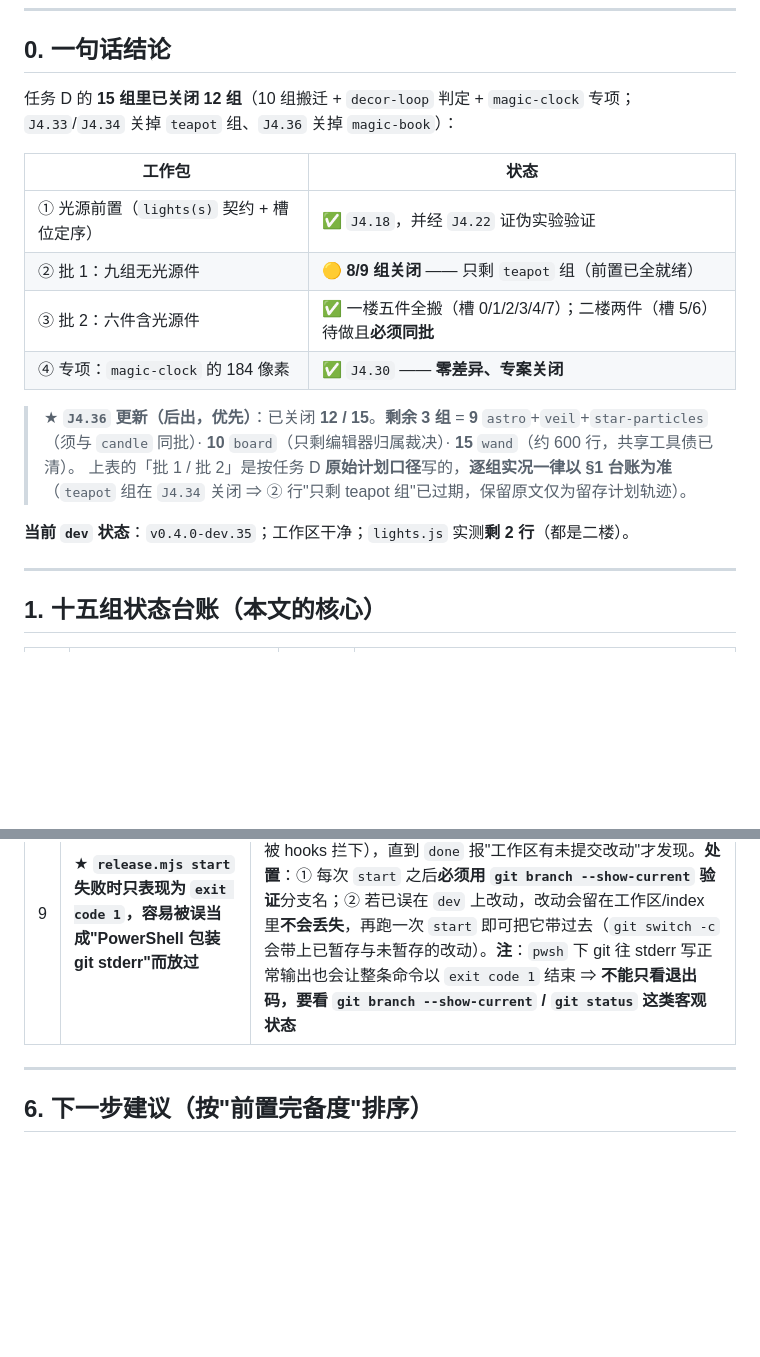
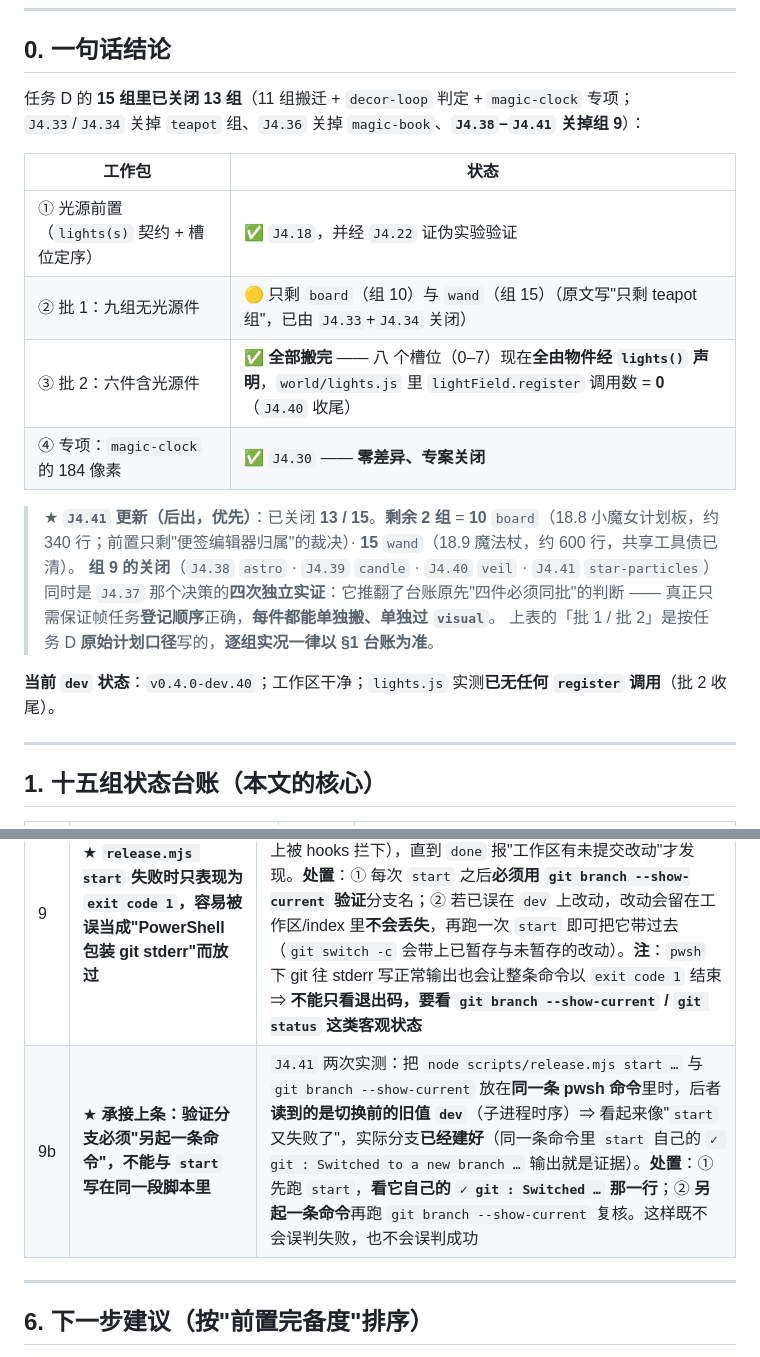
Before and after one commit to whitenfly/Magic-cabin, a Markdown page: docs/实施结果/J4.32-实施结果.md, 2 parts joined by grey strips. Rendered like a GitHub page; blank space fills up the shorter version.

Commit message:
docs(J4.41): backfill —— 台账 §0 进度更新（13/15 组）+ 坑 9b（验证分支须另起命令）
本提交是文档回填（无新 tag），不改代码。

① J4.32 台账 §0「一句话结论」同步到组 9 关闭后的实况
   - 已关闭 **12 组 → 13 组**（补上组 9：J4.38 astro / J4.39 candle / J4.40 veil / J4.41 star-particles）；
   - ③ 批 2 由"一楼五件全搬、二楼两件待做且必须同批"改为 **✅ 全部搬完** —— 八 个槽位（0-7）
     现在全由物件经 lights() 声明，world/lights.js 里 lightField.register 调用数 = 0（J4.40 收尾）；
   - ② 批 1 更正为"只剩 board（组 10）与 wand（组 15）"（原文"只剩 teapot 组"已由 J4.33+J4.34 关闭）；
   - 剩余组由 3 组降为 **2 组**，并记下：组 9 的关闭是 J4.37 那个决策（拆四件、不必同批）
     的四次独立实证 —— 它推翻了台账原先"四件必须同批"的判断；
   - 当前 dev 状态由 v0.4.0-dev.35 更新为 **v0.4.0-dev.40**，lights.js 由"剩 2 行"更新为
     **已无任何 register 调用**。

② §5「已知遗留与坑」新增第 9b 条（承接第 9 条）
   ★ 验证分支必须"另起一条命令"，不能与 start 写在同一段脚本里。
   J4.41 两次实测：把 node scripts/release.mjs start … 与 git branch --show-current 放在
   同一条 pwsh 命令里时，后者读到的是切换前的旧值 dev（子进程时序）
   ⇒ 看起来像"start 又失败了"，实际分支已经建好（同一条命令里 start 自己的
     "✓ git : Switched to a new branch …" 就是证据）。
   处置：① 先跑 start，看它自己的 ✓ 那一行；② 另起一条命令再跑 git branch --show-current 复核。
   这样既不会误判失败，也不会误判成功。

验收：docs/实施结果/J4.32-实施结果.md §0 / §5

```diff
--- a/docs/实施结果/J4.32-实施结果.md
+++ b/docs/实施结果/J4.32-实施结果.md
@@ -11,23 +11,25 @@
 
 ## 0. 一句话结论
 
-任务 D 的 **15 组里已关闭 12 组**（10 组搬迁 + `decor-loop` 判定 + `magic-clock` 专项；
-`J4.33`/`J4.34` 关掉 `teapot` 组、`J4.36` 关掉 `magic-book`）：
+任务 D 的 **15 组里已关闭 13 组**（11 组搬迁 + `decor-loop` 判定 + `magic-clock` 专项；
+`J4.33`/`J4.34` 关掉 `teapot` 组、`J4.36` 关掉 `magic-book`、**`J4.38`–`J4.41` 关掉组 9**）：
 
 | 工作包 | 状态 |
 |---|---|
 | ① 光源前置（`lights(s)` 契约 + 槽位定序） | ✅ `J4.18`，并经 `J4.22` 证伪实验验证 |
-| ② 批 1：九组无光源件 | 🟡 **8/9 组关闭** —— 只剩 `teapot` 组（前置已全就绪） |
-| ③ 批 2：六件含光源件 | ✅ 一楼五件全搬（槽 0/1/2/3/4/7）；二楼两件（槽 5/6）待做且**必须同批** |
+| ② 批 1：九组无光源件 | 🟡 只剩 `board`（组 10）与 `wand`（组 15）（原文写"只剩 teapot 组"，已由 `J4.33`+`J4.34` 关闭）|
+| ③ 批 2：六件含光源件 | ✅ **全部搬完** —— 八 个槽位（0–7）现在**全由物件经 `lights()` 声明**，`world/lights.js` 里 `lightField.register` 调用数 = **0**（`J4.40` 收尾）|
 | ④ 专项：`magic-clock` 的 184 像素 | ✅ `J4.30` —— **零差异、专案关闭** |
 
-> ★ **`J4.36` 更新（后出，优先）**：已关闭 **12 / 15**。**剩余 3 组** =
-> **9** `astro`+`veil`+`star-particles`（须与 `candle` 同批）· **10** `board`（只剩编辑器归属裁决）·
-> **15** `wand`（约 600 行，共享工具债已清）。
-> 上表的「批 1 / 批 2」是按任务 D **原始计划口径**写的，**逐组实况一律以 §1 台账为准**
-> （`teapot` 组在 `J4.34` 关闭 ⇒ ② 行"只剩 teapot 组"已过期，保留原文仅为留存计划轨迹）。
+> ★ **`J4.41` 更新（后出，优先）**：已关闭 **13 / 15**。**剩余 2 组** =
+> **10** `board`（18.8 小魔女计划板，约 340 行；前置只剩"便签编辑器归属"的裁决）·
+> **15** `wand`（18.9 魔法杖，约 600 行，共享工具债已清）。
+> **组 9 的关闭**（`J4.38` `astro` · `J4.39` `candle` · `J4.40` `veil` · `J4.41` `star-particles`）
+> 同时是 `J4.37` 那个决策的**四次独立实证**：它推翻了台账原先"四件必须同批"的判断 ——
+> 真正只需保证帧任务**登记顺序**正确，**每件都能单独搬、单独过 `visual`**。
+> 上表的「批 1 / 批 2」是按任务 D **原始计划口径**写的，**逐组实况一律以 §1 台账为准**。
 
-**当前 `dev` 状态**：`v0.4.0-dev.35`；工作区干净；`lights.js` 实测**剩 2 行**（都是二楼）。
+**当前 `dev` 状态**：`v0.4.0-dev.40`；工作区干净；`lights.js` 实测**已无任何 `register` 调用**（批 2 收尾）。
 
 ---
 
@@ -229,6 +231,7 @@ frame/75+ spinG / innerG / glows / magicParts                ← 18.5 / 18.7
 | 7 | ★ **`serve.mjs` 是 `dist` 模式 ⇒ `build` 必须排在所有"需要真实页面"的门禁之前** | 5175 上服务的是 `astro build` 的**产物**（`serve.mjs` L12 / L40），不是源码实时转换。若先跑 `visual` 再 `build`，`visual` 验证的是**上一个任务**的产物 —— **假通过**（`J4.36` 踩过：`J4.38` 任务中查明。暴露方式是 `build` 之后 `diag` 立刻报 `ReferenceError`、`props` 数量骤降、`ready` 超时）。**正确顺序：`tsc → verify → ★build → visual → smoke → perf → diag → probe`**。若 `visual` "通过得太顺"，先确认 `dist/` 是刚构建的。`J4.36` 已在 §8 补做正确顺序的复核（3/3 逐字节相同），结论不受影响 |
 | 8 | ★ **用 `pwsh` 改文件后，紧接着的 `edit` 会全部失败（"file changed since it was read"）** | 重做时**不要凭记忆补**：把每一条失败的 `edit` 当成待办**逐条重做**。`J4.38` 因此漏掉一条（从段导出清单删 `ctx.glowBall`）⇒ 留下指向已删除函数的**悬空导出**，页面启动即 `ReferenceError`，而 **`tsc` 与 `build` 都没拦住**（函数提升让未定义的名字逃过静态检查）。**更稳的做法**：改文件要么全用 `edit`、要么全用 `pwsh`；**合并/删除整整一段之后，必须再 `grep` 一次被删段的全部符号名** |
 | 9 | ★ **`release.mjs start` 失败时只表现为 `exit code 1`，容易被误当成"PowerShell 包装 git stderr"而放过** | `J4.40` 踩过：`start` 实际没建成分支，于是**全部改动做在了 `dev` 上**，`commit` 被**分支保护**拒绝（`git commit` 在 dev/main 上被 hooks 拦下），直到 `done` 报"工作区有未提交改动"才发现。**处置**：① 每次 `start` 之后**必须用 `git branch --show-current` 验证**分支名；② 若已误在 `dev` 上改动，改动会留在工作区/index 里**不会丢失**，再跑一次 `start` 即可把它带过去（`git switch -c` 会带上已暂存与未暂存的改动）。**注**：`pwsh` 下 git 往 stderr 写正常输出也会让整条命令以 `exit code 1` 结束 ⇒ **不能只看退出码，要看 `git branch --show-current` / `git status` 这类客观状态** |
+| 9b | ★ **承接上条：验证分支必须"另起一条命令"，不能与 `start` 写在同一段脚本里** | `J4.41` 两次实测：把 `node scripts/release.mjs start …` 与 `git branch --show-current` 放在**同一条 pwsh 命令**里时，后者**读到的是切换前的旧值 `dev`**（子进程时序）⇒ 看起来像"`start` 又失败了"，实际分支**已经建好**（同一条命令里 `start` 自己的 `✓ git : Switched to a new branch …` 输出就是证据）。**处置**：① 先跑 `start`，**看它自己的 `✓ git : Switched …` 那一行**；② **另起一条命令**再跑 `git branch --show-current` 复核。这样既不会误判失败，也不会误判成功 |
 
 ---
 
```
